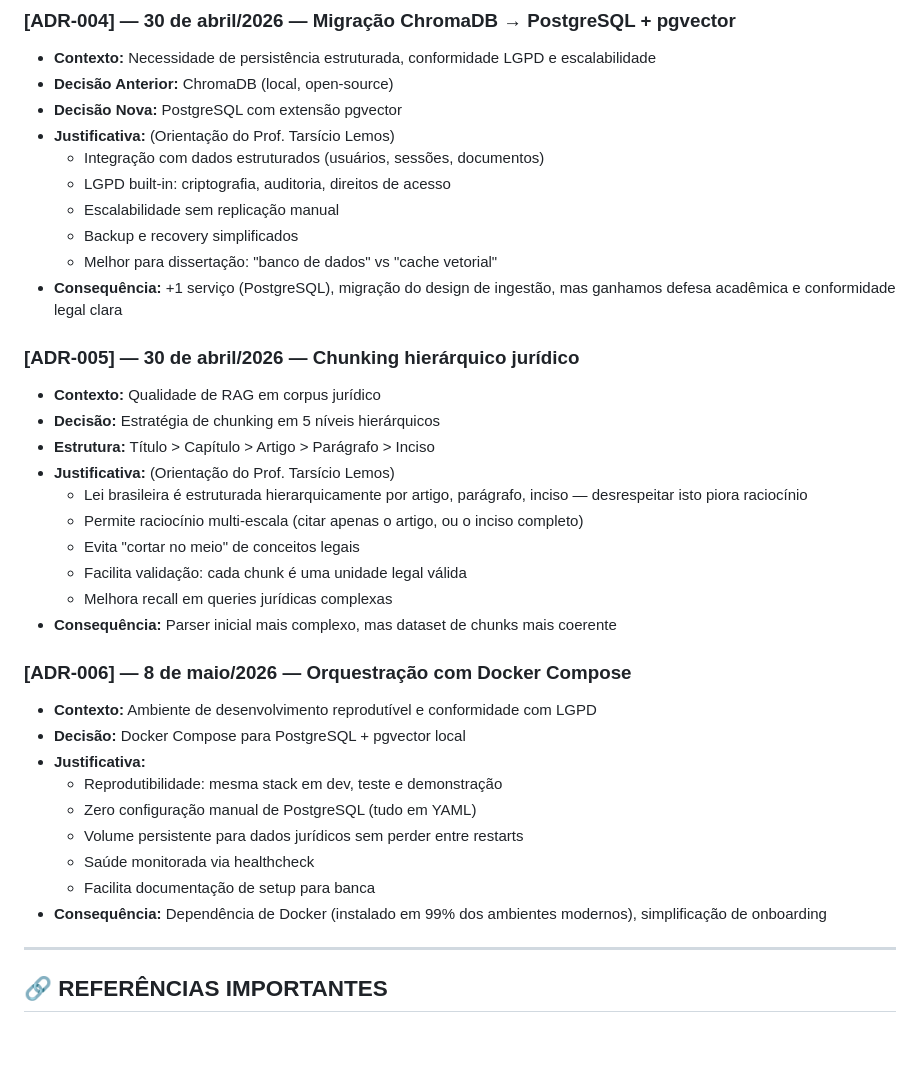
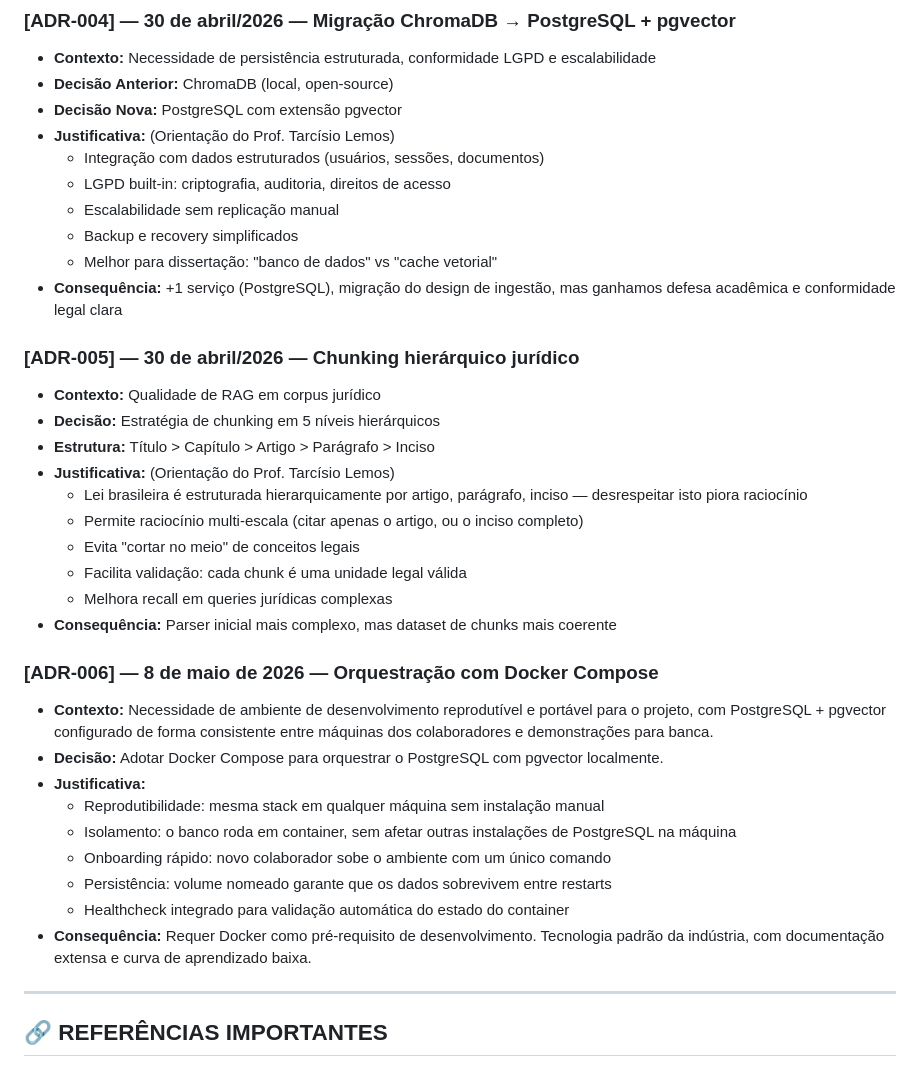
Before and after one commit to jontinhaa/jusbot, a Markdown page: CLAUDE.md, the part around the change. Rendered like a GitHub page; blank space fills up the shorter version.

Commit message:
docs: corrigir CLAUDE.md (nome do orientador, próxima ação e ADR-006)

```diff
--- a/CLAUDE.md
+++ b/CLAUDE.md
@@ -443,7 +443,7 @@ Registre aqui qualquer decisão arquitetural ou de escopo tomada durante o proje
 - **Contexto:** Necessidade de persistência estruturada, conformidade LGPD e escalabilidade
 - **Decisão Anterior:** ChromaDB (local, open-source)
 - **Decisão Nova:** PostgreSQL com extensão pgvector
-- **Justificativa:** (Orientação do Prof. Tarsício Lemos)
+- **Justificativa:** (Orientação do Prof. Tarcísio Lemos)
   - Integração com dados estruturados (usuários, sessões, documentos)
   - LGPD built-in: criptografia, auditoria, direitos de acesso
   - Escalabilidade sem replicação manual
@@ -455,7 +455,7 @@ Registre aqui qualquer decisão arquitetural ou de escopo tomada durante o proje
 - **Contexto:** Qualidade de RAG em corpus jurídico
 - **Decisão:** Estratégia de chunking em 5 níveis hierárquicos
 - **Estrutura:** Título > Capítulo > Artigo > Parágrafo > Inciso
-- **Justificativa:** (Orientação do Prof. Tarsício Lemos)
+- **Justificativa:** (Orientação do Prof. Tarcísio Lemos)
   - Lei brasileira é estruturada hierarquicamente por artigo, parágrafo, inciso — desrespeitar isto piora raciocínio
   - Permite raciocínio multi-escala (citar apenas o artigo, ou o inciso completo)
   - Evita "cortar no meio" de conceitos legais
@@ -463,16 +463,16 @@ Registre aqui qualquer decisão arquitetural ou de escopo tomada durante o proje
   - Melhora recall em queries jurídicas complexas
 - **Consequência:** Parser inicial mais complexo, mas dataset de chunks mais coerente
 
-### [ADR-006] — 8 de maio/2026 — Orquestração com Docker Compose
-- **Contexto:** Ambiente de desenvolvimento reprodutível e conformidade com LGPD
-- **Decisão:** Docker Compose para PostgreSQL + pgvector local
+### [ADR-006] — 8 de maio de 2026 — Orquestração com Docker Compose
+- **Contexto:** Necessidade de ambiente de desenvolvimento reprodutível e portável para o projeto, com PostgreSQL + pgvector configurado de forma consistente entre máquinas dos colaboradores e demonstrações para banca.
+- **Decisão:** Adotar Docker Compose para orquestrar o PostgreSQL com pgvector localmente.
 - **Justificativa:**
-  - Reprodutibilidade: mesma stack em dev, teste e demonstração
-  - Zero configuração manual de PostgreSQL (tudo em YAML)
-  - Volume persistente para dados jurídicos sem perder entre restarts
-  - Saúde monitorada via healthcheck
-  - Facilita documentação de setup para banca
-- **Consequência:** Dependência de Docker (instalado em 99% dos ambientes modernos), simplificação de onboarding
+  - Reprodutibilidade: mesma stack em qualquer máquina sem instalação manual
+  - Isolamento: o banco roda em container, sem afetar outras instalações de PostgreSQL na máquina
+  - Onboarding rápido: novo colaborador sobe o ambiente com um único comando
+  - Persistência: volume nomeado garante que os dados sobrevivem entre restarts
+  - Healthcheck integrado para validação automática do estado do container
+- **Consequência:** Requer Docker como pré-requisito de desenvolvimento. Tecnologia padrão da indústria, com documentação extensa e curva de aprendizado baixa.
 
 ---
 
```
